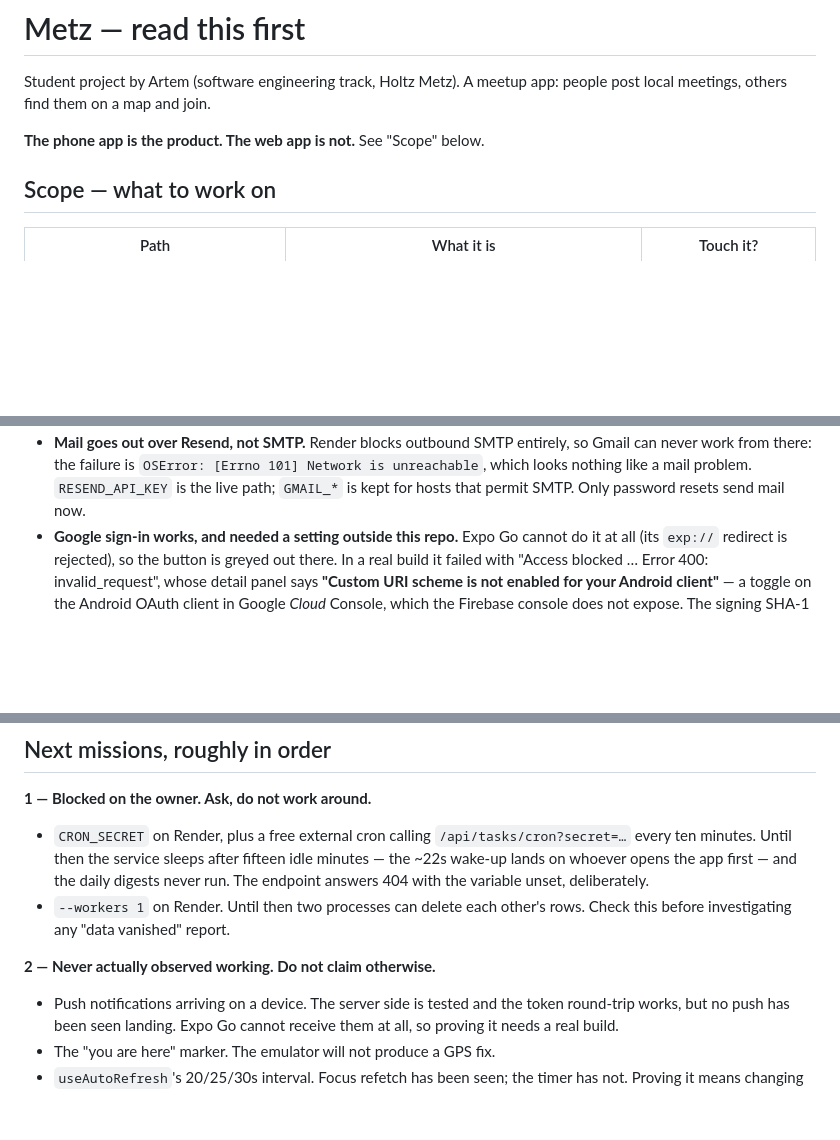
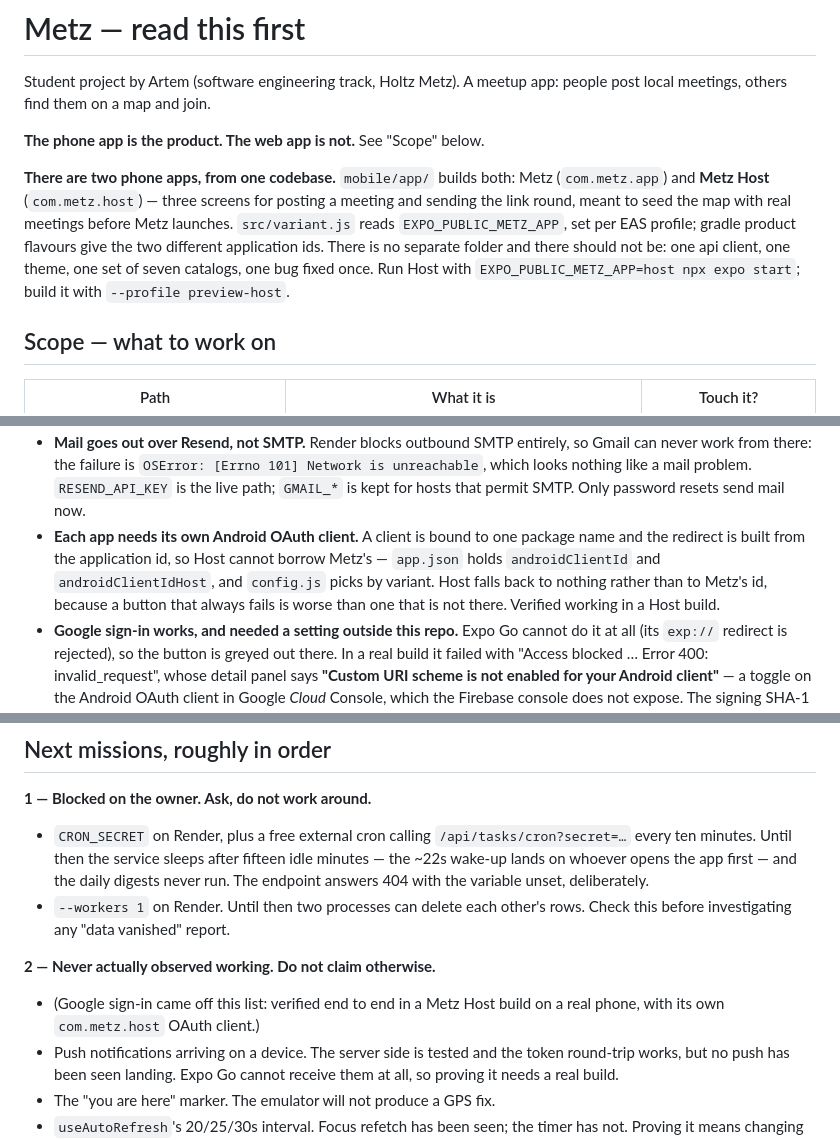
Before and after one commit to zqh7y/MetzV2, a Markdown page: CLAUDE.md, 3 parts joined by grey strips. Rendered like a GitHub page; blank space fills up the shorter version.

Commit message:
Record that there are two apps, and that Host can sign in
CLAUDE.md still described one phone app. It now says there are two out of one
codebase, how the split works, and how to run and build the second — a session
starting cold would otherwise go looking for a folder that does not exist.

Google sign-in comes off the "never observed working" list: verified end to end
in a Metz Host build on a real phone. The thing that was missing was a second
Android OAuth client — one client is bound to one package name, and the
redirect is built from the application id, so Host could not borrow Metz's.
Written down because the failure it caused was a flat "blocked" that named
neither the package nor the client.

Push notifications landing on a device are still unobserved.

Co-Authored-By: Claude Opus 5 <noreply@anthropic.com>

```diff
--- a/CLAUDE.md
+++ b/CLAUDE.md
@@ -4,6 +4,16 @@ Student project by Artem (software engineering track, Holtz Metz). A meetup app:
 people post local meetings, others find them on a map and join.
 
 **The phone app is the product. The web app is not.** See "Scope" below.
+
+**There are two phone apps, from one codebase.** `mobile/app/` builds both:
+Metz (`com.metz.app`) and **Metz Host** (`com.metz.host`) — three screens for
+posting a meeting and sending the link round, meant to seed the map with real
+meetings before Metz launches. `src/variant.js` reads `EXPO_PUBLIC_METZ_APP`,
+set per EAS profile; gradle product flavours give the two different application
+ids. There is no separate folder and there should not be: one api client, one
+theme, one set of seven catalogs, one bug fixed once. Run Host with
+`EXPO_PUBLIC_METZ_APP=host npx expo start`; build it with `--profile
+preview-host`.
 
 ## Scope — what to work on
 
@@ -63,6 +73,12 @@ Firebase for credentials; the API then issues its own HMAC token
   `OSError: [Errno 101] Network is unreachable`, which looks nothing like a
   mail problem. `RESEND_API_KEY` is the live path; `GMAIL_*` is kept for hosts
   that permit SMTP. Only password resets send mail now.
+- **Each app needs its own Android OAuth client.** A client is bound to one
+  package name and the redirect is built from the application id, so Host
+  cannot borrow Metz's — `app.json` holds `androidClientId` and
+  `androidClientIdHost`, and `config.js` picks by variant. Host falls back to
+  nothing rather than to Metz's id, because a button that always fails is worse
+  than one that is not there. Verified working in a Host build.
 - **Google sign-in works, and needed a setting outside this repo.** Expo Go
   cannot do it at all (its `exp://` redirect is rejected), so the button is
   greyed out there. In a real build it failed with "Access blocked … Error 400:
@@ -140,6 +156,8 @@ and confirming `versionCode` before the first upload.
   rows. Check this before investigating any "data vanished" report.
 
 **2 — Never actually observed working. Do not claim otherwise.**
+- (Google sign-in came off this list: verified end to end in a Metz Host build
+  on a real phone, with its own `com.metz.host` OAuth client.)
 - Push notifications arriving on a device. The server side is tested and the
   token round-trip works, but no push has been seen landing. Expo Go cannot
   receive them at all, so proving it needs a real build.
```
